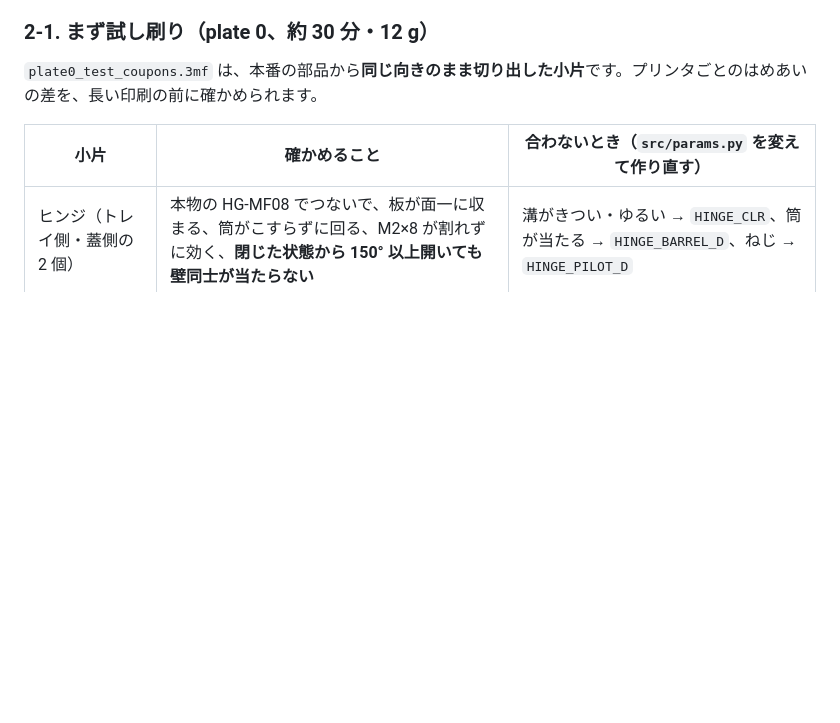
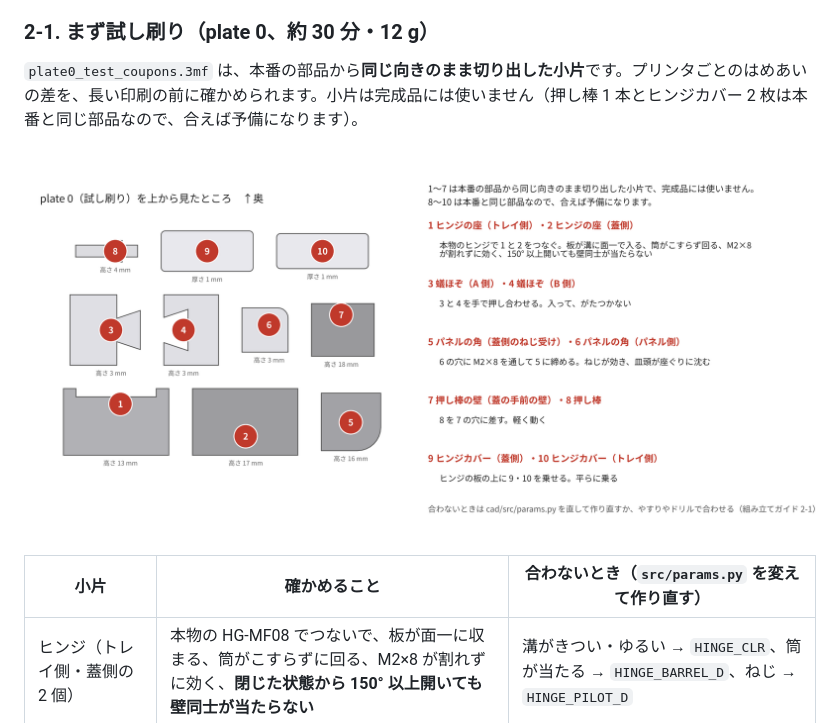
Before and after one commit to tsuyoshi-otake/paperdiy-pda-terminal, a Markdown page: cad/ASSEMBLY_ja.md, the part around the change. Drawn GitHub-style; pictures changed too: docs/images/plate0_coupons.png (added); blank space fills up the shorter version.

Commit message:
Map the test-print plate in the assembly guide
Add docs/images/plate0_coupons.png, a labelled top view of plate 0 drawn from the
3MF (docs/coupons_figure.py, run by make render), with what each pair of pieces
checks. The guide now says the coupons are not part of the finished device, and
that the push-rod and the two hinge covers on plate 0 are the real parts, so they
can serve as spares.

Co-Authored-By: Claude Opus 5.5 <noreply@anthropic.com>
Claude-Session: https://claude.ai/code/session_01HXgm54K2gU24gYTDkGnLL1

```diff
--- a/cad/ASSEMBLY_ja.md
+++ b/cad/ASSEMBLY_ja.md
@@ -46,7 +46,9 @@ PaperDIY PDA 筐体を Bambu Lab A1 mini で刷って組み立てる手順です
 
 ### 2-1. まず試し刷り（plate 0、約 30 分・12 g）
 
-`plate0_test_coupons.3mf` は、本番の部品から**同じ向きのまま切り出した小片**です。プリンタごとのはめあいの差を、長い印刷の前に確かめられます。
+`plate0_test_coupons.3mf` は、本番の部品から**同じ向きのまま切り出した小片**です。プリンタごとのはめあいの差を、長い印刷の前に確かめられます。小片は完成品には使いません（押し棒 1 本とヒンジカバー 2 枚は本番と同じ部品なので、合えば予備になります）。
+
+![plate 0 の小片と、それぞれで確かめること](../docs/images/plate0_coupons.png)
 
 | 小片 | 確かめること | 合わないとき（`src/params.py` を変えて作り直す） |
 | --- | --- | --- |
```
Also changed, not shown: 2 other files.
